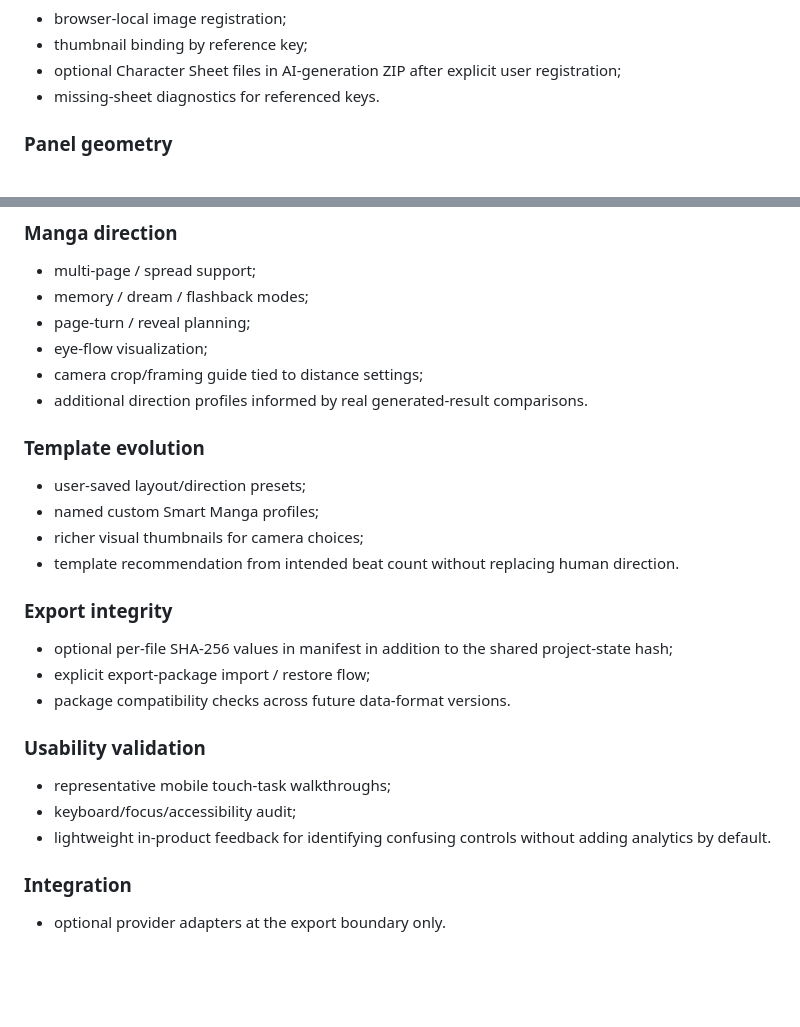
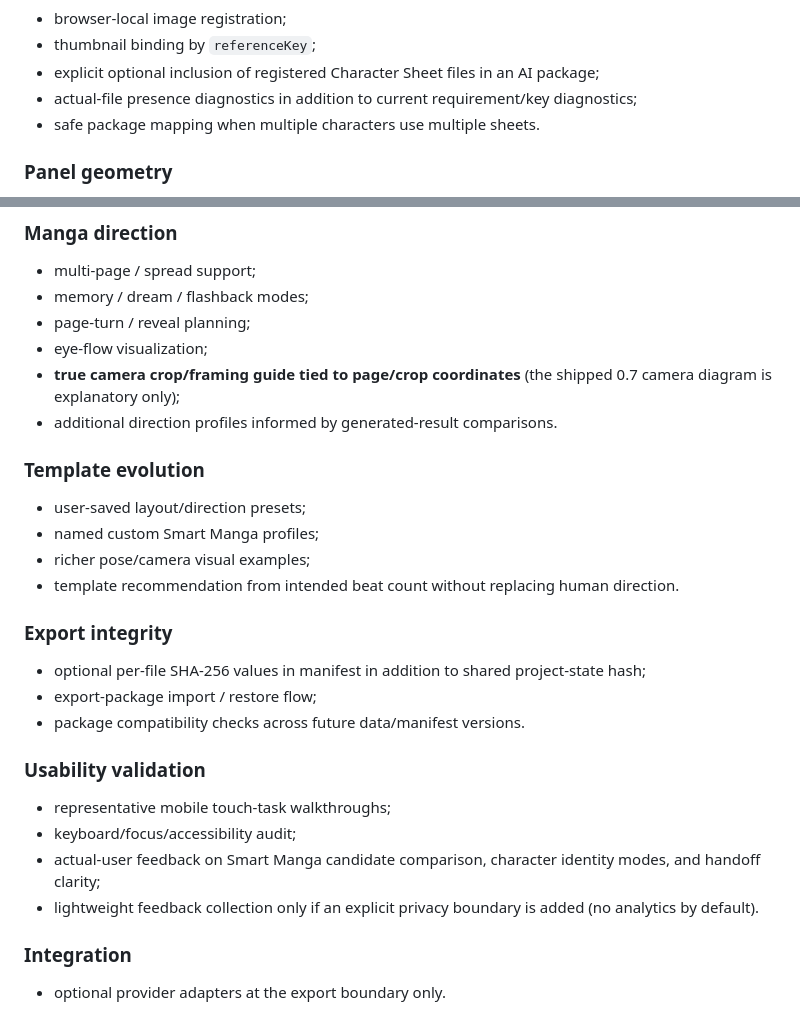
Before and after one commit to c-a-p-engineer/manga-blueprint-studio, a Markdown page: docs/ROADMAP.md, 2 parts joined by grey strips. GitHub-like rendering; blank space fills up the shorter version.

```diff
--- a/docs/ROADMAP.md
+++ b/docs/ROADMAP.md
@@ -37,7 +61,8 @@
 - browser-local image registration;
-- thumbnail binding by reference key;
-- optional Character Sheet files in AI-generation ZIP after explicit user registration;
-- missing-sheet diagnostics for referenced keys.
+- thumbnail binding by `referenceKey`;
+- explicit optional inclusion of registered Character Sheet files in an AI package;
+- actual-file presence diagnostics in addition to current requirement/key diagnostics;
+- safe package mapping when multiple characters use multiple sheets.
 
 ### Panel geometry
 - drag panel boundaries;
@@ -54,24 +79,25 @@
 - memory / dream / flashback modes;
 - page-turn / reveal planning;
 - eye-flow visualization;
-- camera crop/framing guide tied to distance settings;
-- additional direction profiles informed by real generated-result comparisons.
+- **true camera crop/framing guide tied to page/crop coordinates** (the shipped 0.7 camera diagram is explanatory only);
+- additional direction profiles informed by generated-result comparisons.
 
 ### Template evolution
 - user-saved layout/direction presets;
 - named custom Smart Manga profiles;
-- richer visual thumbnails for camera choices;
+- richer pose/camera visual examples;
 - template recommendation from intended beat count without replacing human direction.
 
 ### Export integrity
-- optional per-file SHA-256 values in manifest in addition to the shared project-state hash;
-- explicit export-package import / restore flow;
-- package compatibility checks across future data-format versions.
+- optional per-file SHA-256 values in manifest in addition to shared project-state hash;
+- export-package import / restore flow;
+- package compatibility checks across future data/manifest versions.
 
 ### Usability validation
 - representative mobile touch-task walkthroughs;
 - keyboard/focus/accessibility audit;
-- lightweight in-product feedback for identifying confusing controls without adding analytics by default.
+- actual-user feedback on Smart Manga candidate comparison, character identity modes, and handoff clarity;
+- lightweight feedback collection only if an explicit privacy boundary is added (no analytics by default).
 
 ### Integration
 - optional provider adapters at the export boundary only.
```
Also changed, not shown: other parts of docs/ROADMAP.md (+43 -19 lines).
